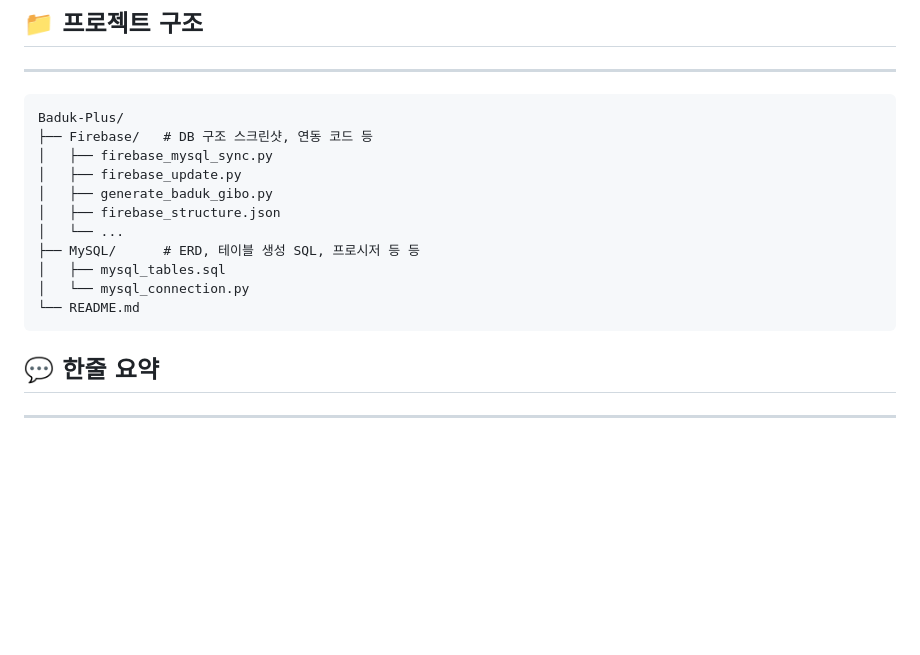
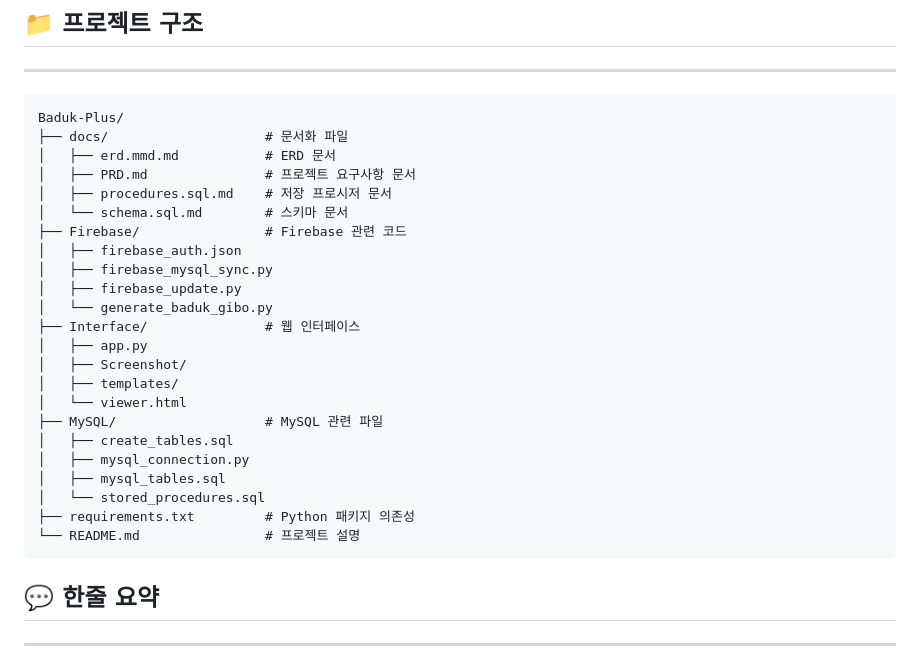
Before and after one commit to imsang27/Baduk-Plus, a Markdown page: README.md, the part around the change printed below. Rendered like a GitHub page; blank space fills up the shorter version.

Commit message:
docs: README.md 파일 구조 업데이트 및 문서화 추가
- 프로젝트 파일 구조를 명확히 하여 가독성을 향상시킴
- 문서화 파일을 추가하여 ERD, PRD, 저장 프로시저 및 스키마 관련 정보를 체계적으로 정리함
- Firebase 및 MySQL 관련 파일 경로를 명확히 하여 문서의 접근성을 높임

````diff
--- a/README.md
+++ b/README.md
@@ -54,16 +54,28 @@ Baduk Plus는 바둑 대국의 수순과 관련 정보를 체계적으로 저장
 ---
 ```
 Baduk-Plus/
-├── Firebase/   # DB 구조 스크린샷, 연동 코드 등
+├── docs/                    # 문서화 파일
+│   ├── erd.mmd.md           # ERD 문서
+│   ├── PRD.md               # 프로젝트 요구사항 문서
+│   ├── procedures.sql.md    # 저장 프로시저 문서
+│   └── schema.sql.md        # 스키마 문서
+├── Firebase/                # Firebase 관련 코드
+│   ├── firebase_auth.json
 │   ├── firebase_mysql_sync.py
 │   ├── firebase_update.py
-│   ├── generate_baduk_gibo.py
-│   ├── firebase_structure.json
-│   └── ...
-├── MySQL/      # ERD, 테이블 생성 SQL, 프로시저 등 등
+│   └── generate_baduk_gibo.py
+├── Interface/               # 웹 인터페이스
+│   ├── app.py
+│   ├── Screenshot/
+│   ├── templates/
+│   └── viewer.html
+├── MySQL/                   # MySQL 관련 파일
+│   ├── create_tables.sql
+│   ├── mysql_connection.py
 │   ├── mysql_tables.sql
-│   └── mysql_connection.py
-└── README.md
+│   └── stored_procedures.sql
+├── requirements.txt         # Python 패키지 의존성
+└── README.md                # 프로젝트 설명
 ```
 
 ## 💬 한줄 요약
````
Also changed, not shown: other parts of README.md (+0 -80 lines).
